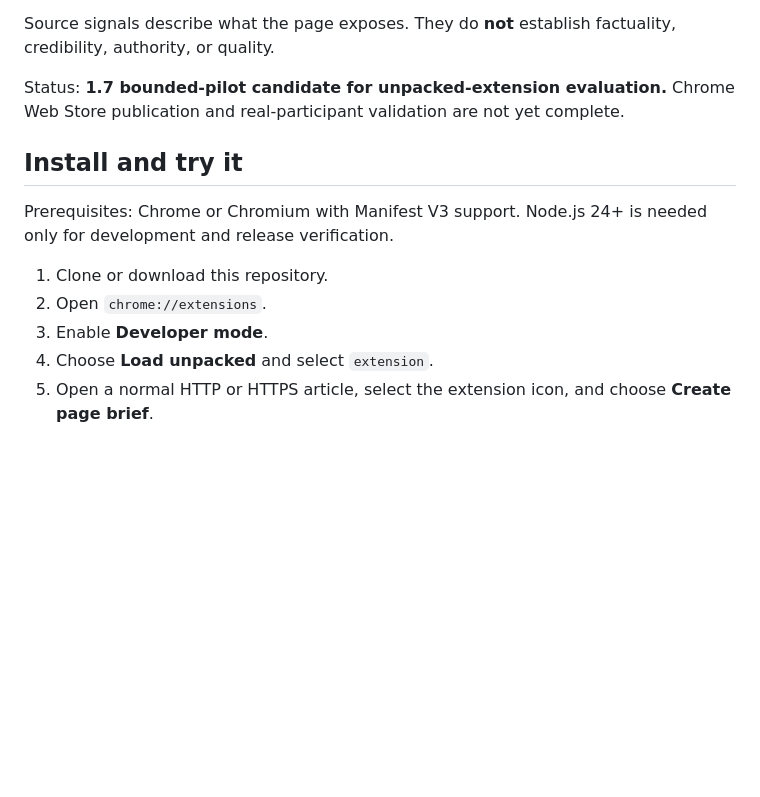
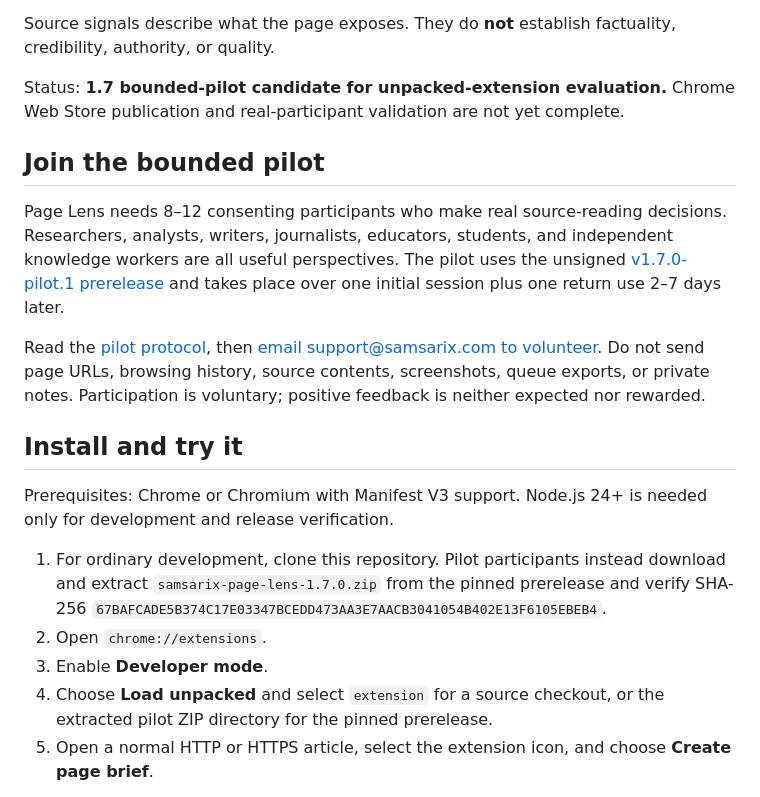
Before and after one commit to Deathcharge/helix-browser-extension, a Markdown page: README.md, the part around the change. Drawn GitHub-style; blank space fills up the shorter version.

Commit message:
docs: add bounded pilot invitation

```diff
--- a/README.md
+++ b/README.md
@@ -17,14 +17,20 @@ Source signals describe what the page exposes. They do **not** establish factual
 
 Status: **1.7 bounded-pilot candidate for unpacked-extension evaluation.** Chrome Web Store publication and real-participant validation are not yet complete.
 
+## Join the bounded pilot
+
+Page Lens needs 8–12 consenting participants who make real source-reading decisions. Researchers, analysts, writers, journalists, educators, students, and independent knowledge workers are all useful perspectives. The pilot uses the unsigned [v1.7.0-pilot.1 prerelease](https://github.com/Deathcharge/samsarix-page-lens/releases/tag/v1.7.0-pilot.1) and takes place over one initial session plus one return use 2–7 days later.
+
+Read the [pilot protocol](docs/PILOT.md), then [email support@samsarix.com to volunteer](mailto:support@samsarix.com?subject=Page%20Lens%201.7%20pilot%20volunteer&body=I%20would%20like%20to%20volunteer%20for%20the%20Page%20Lens%201.7%20bounded%20pilot.%0A%0ACohort%20%28research%2Fanalysis%2C%20writing%2Fjournalism%2C%20education%2Fstudent%2C%20or%20independent%20knowledge%20work%29%3A%0ABrowser%20and%20operating%20system%3A%0ARelevant%20source-triage%20use%20case%20%28do%20not%20include%20private%20URLs%20or%20confidential%20content%29%3A). Do not send page URLs, browsing history, source contents, screenshots, queue exports, or private notes. Participation is voluntary; positive feedback is neither expected nor rewarded.
+
 ## Install and try it
 
 Prerequisites: Chrome or Chromium with Manifest V3 support. Node.js 24+ is needed only for development and release verification.
 
-1. Clone or download this repository.
+1. For ordinary development, clone this repository. Pilot participants instead download and extract `samsarix-page-lens-1.7.0.zip` from the pinned prerelease and verify SHA-256 `67BAFCADE5B374C17E03347BCEDD473AA3E7AACB3041054B402E13F6105EBEB4`.
 2. Open `chrome://extensions`.
 3. Enable **Developer mode**.
-4. Choose **Load unpacked** and select `extension`.
+4. Choose **Load unpacked** and select `extension` for a source checkout, or the extracted pilot ZIP directory for the pinned prerelease.
 5. Open a normal HTTP or HTTPS article, select the extension icon, and choose **Create page brief**.
 
 Chrome blocks extensions from reading internal pages such as `chrome://extensions` and the Chrome Web Store. The popup explains this when encountered.
```
